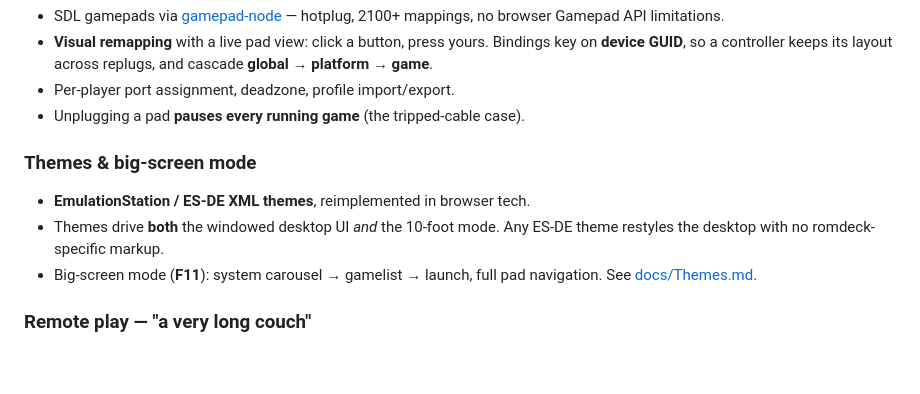
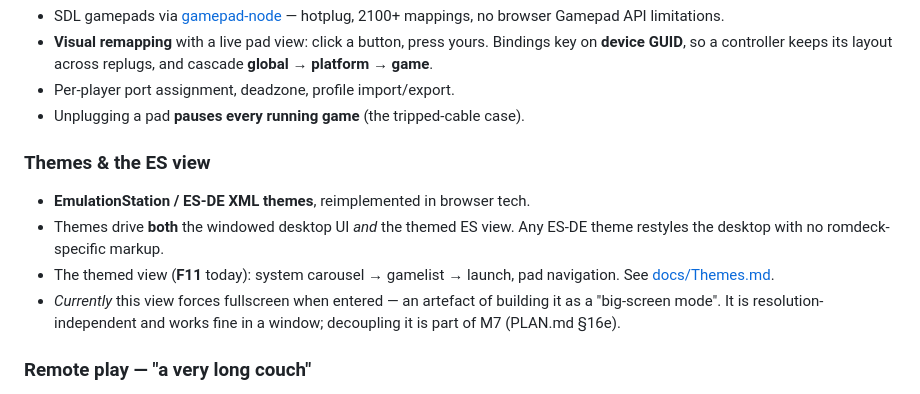
Before and after one commit to monteslu/romdeck, a Markdown page: README.md, the part around the change. Rendered like a GitHub page; blank space fills up the shorter version.

Commit message:
docs: the themed view is a view, not a fullscreen mode
Clarified requirement: the EmulationStation-style interface can run windowed
as well as fullscreen — fullscreen is a toggle, not a mode you enter.

- M7 (§16e) reframed: themed view runs in an ordinary resizable window by
  default, fullscreen is F11/menu/pad chord, window geometry persists, and
  the 'big-screen mode' framing is retired
- Noted that the engine already supports this — fitStage() scales to any
  window size; only two setFullscreen() calls weld it to fullscreen
- Phase 4 rewritten: once the themed view is windowed and mouse-usable, a
  separate desktop app mostly loses its reason to exist. Three options given
  (panels / retained layout / drop it) with a recommendation, since the honest
  outcome may be LESS code than today
- §16d records the 'big-screen mode' naming and the forced fullscreen as part
  of the same inversion
- README stops describing it as a mode

```diff
--- a/README.md
+++ b/README.md
@@ -77,12 +77,15 @@ cross-platform, on cores that update independently of the app.
 - Per-player port assignment, deadzone, profile import/export.
 - Unplugging a pad **pauses every running game** (the tripped-cable case).
 
-### Themes & big-screen mode
+### Themes & the ES view
 - **EmulationStation / ES-DE XML themes**, reimplemented in browser tech.
-- Themes drive **both** the windowed desktop UI *and* the 10-foot mode.
+- Themes drive **both** the windowed desktop UI *and* the themed ES view.
   Any ES-DE theme restyles the desktop with no romdeck-specific markup.
-- Big-screen mode (**F11**): system carousel → gamelist → launch, full pad
+- The themed view (**F11** today): system carousel → gamelist → launch, pad
   navigation. See [docs/Themes.md](docs/Themes.md).
+- *Currently* this view forces fullscreen when entered — an artefact of
+  building it as a "big-screen mode". It is resolution-independent and works
+  fine in a window; decoupling it is part of M7 (PLAN.md §16e).
 
 ### Remote play — "a very long couch"
 - Host a game, get a share code, a friend joins as **player 2** — they need
```
